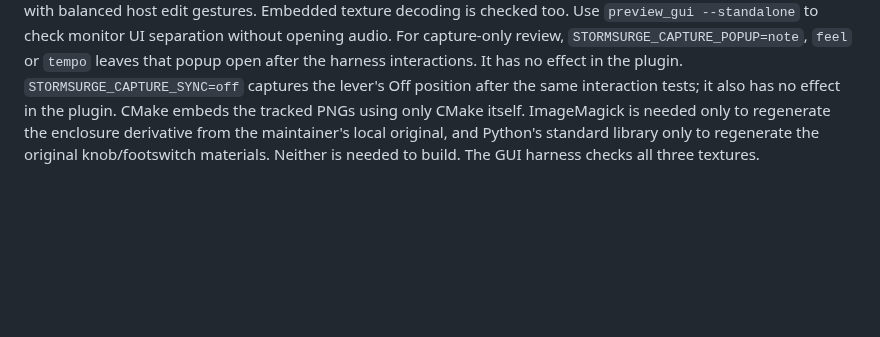
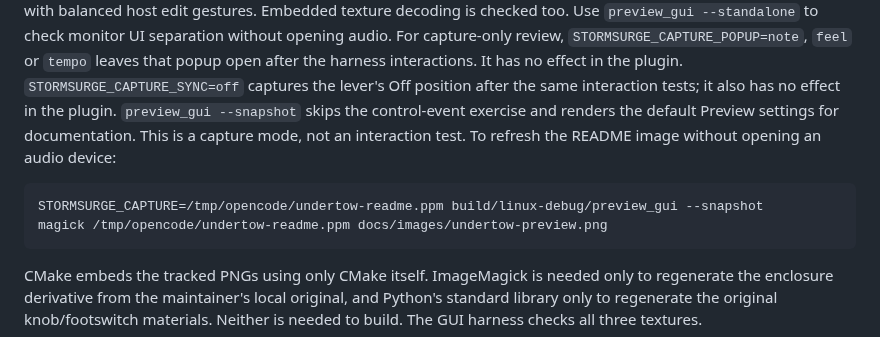
Before and after one commit to marrabld/stormsurge-fx, a Markdown page: docs/building.md, the part around the change. Drawn GitHub-style; blank space fills up the shorter version.

````diff
--- a/docs/building.md
+++ b/docs/building.md
@@ -172,6 +172,15 @@ For capture-only review, `STORMSURGE_CAPTURE_POPUP=note`, `feel` or `tempo` leav
 that popup open after the harness interactions. It has no effect in the plugin.
 `STORMSURGE_CAPTURE_SYNC=off` captures the lever's Off position after the same
 interaction tests; it also has no effect in the plugin.
+`preview_gui --snapshot` skips the control-event exercise and renders the default
+Preview settings for documentation. This is a capture mode, not an interaction
+test. To refresh the README image without opening an audio device:
+
+```sh
+STORMSURGE_CAPTURE=/tmp/opencode/undertow-readme.ppm build/linux-debug/preview_gui --snapshot
+magick /tmp/opencode/undertow-readme.ppm docs/images/undertow-preview.png
+```
+
 CMake embeds the tracked PNGs using only CMake itself. ImageMagick is needed only
 to regenerate the enclosure derivative from the maintainer's local original, and
 Python's standard library only to regenerate the original knob/footswitch
````
Also changed, not shown: README.md (+4 -3 lines), docs/images/undertow-preview.png (added), 2 other files.
